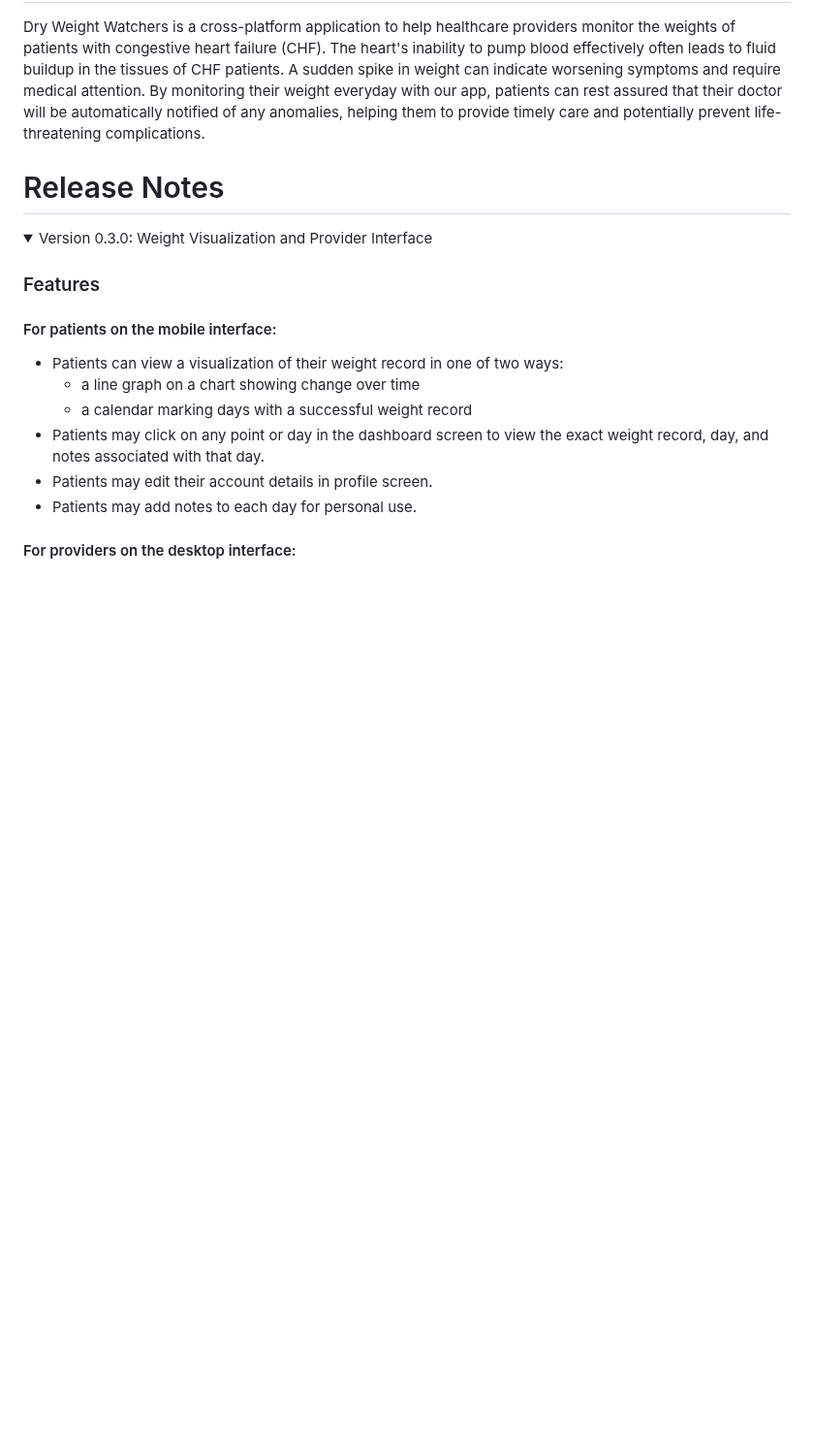
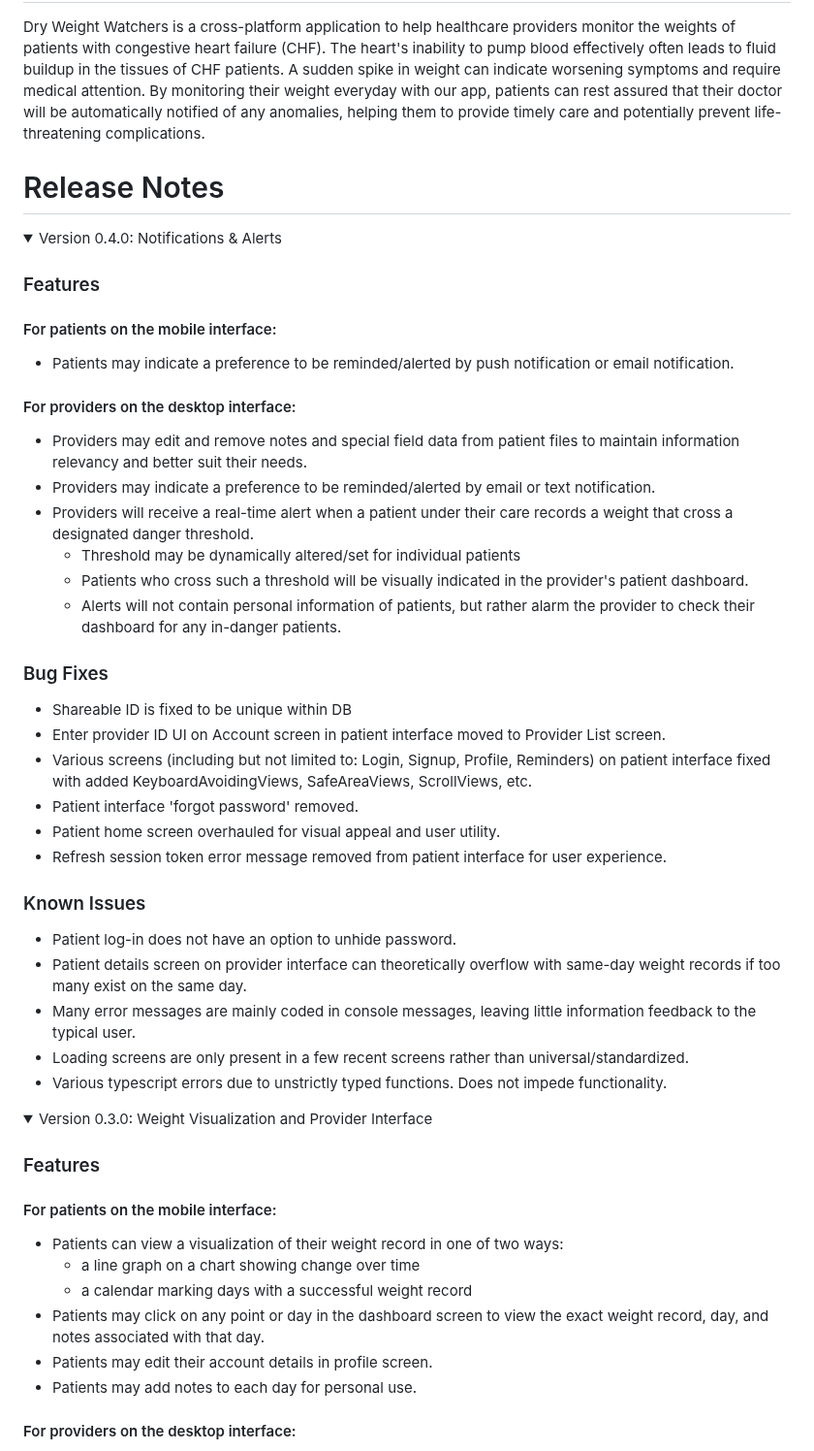
Before and after one commit to DryWeightWatchers/JIF-4300-DryWeightWatchers, a Markdown page: README.md, the part around the change. Shown at 97% size. Drawn GitHub-style; folded sections open; blank space fills up the shorter version.

```diff
--- a/README.md
+++ b/README.md
@@ -4,6 +4,36 @@ Dry Weight Watchers is a cross-platform application to help healthcare providers
 
 
 # Release Notes
+
+<details>
+  <summary>Version 0.4.0: Notifications & Alerts </summary>
+
+  ### Features
+  #### For patients on the mobile interface:
+  - Patients may indicate a preference to be reminded/alerted by push notification or email notification.
+  #### For providers on the desktop interface:
+  - Providers may edit and remove notes and special field data from patient files to maintain information relevancy and better suit their needs.
+  - Providers may indicate a preference to be reminded/alerted by email or text notification.
+  - Providers will receive a real-time alert when a patient under their care records a weight that cross a designated danger threshold.
+    - Threshold may be dynamically altered/set for individual patients
+    - Patients who cross such a threshold will be visually indicated in the provider's patient dashboard.
+    - Alerts will not contain personal information of patients, but rather alarm the provider to check their dashboard for any in-danger patients.
+
+  ### Bug Fixes
+  - Shareable ID is fixed to be unique within DB
+  - Enter provider ID UI on Account screen in patient interface moved to Provider List screen.
+  - Various screens (including but not limited to: Login, Signup, Profile, Reminders) on patient interface fixed with added KeyboardAvoidingViews, SafeAreaViews, ScrollViews, etc.
+  - Patient interface 'forgot password' removed.
+  - Patient home screen overhauled for visual appeal and user utility.
+  - Refresh session token error message removed from patient interface for user experience.
+
+  ### Known Issues
+  - Patient log-in does not have an option to unhide password.
+  - Patient details screen on provider interface can theoretically overflow with same-day weight records if too many exist on the same day.
+  - Many error messages are mainly coded in console messages, leaving little information feedback to the typical user.
+  - Loading screens are only present in a few recent screens rather than universal/standardized.
+  - Various typescript errors due to unstrictly typed functions. Does not impede functionality.
+</details>
 
 <details>
   <summary>Version 0.3.0: Weight Visualization and Provider Interface </summary>
```
